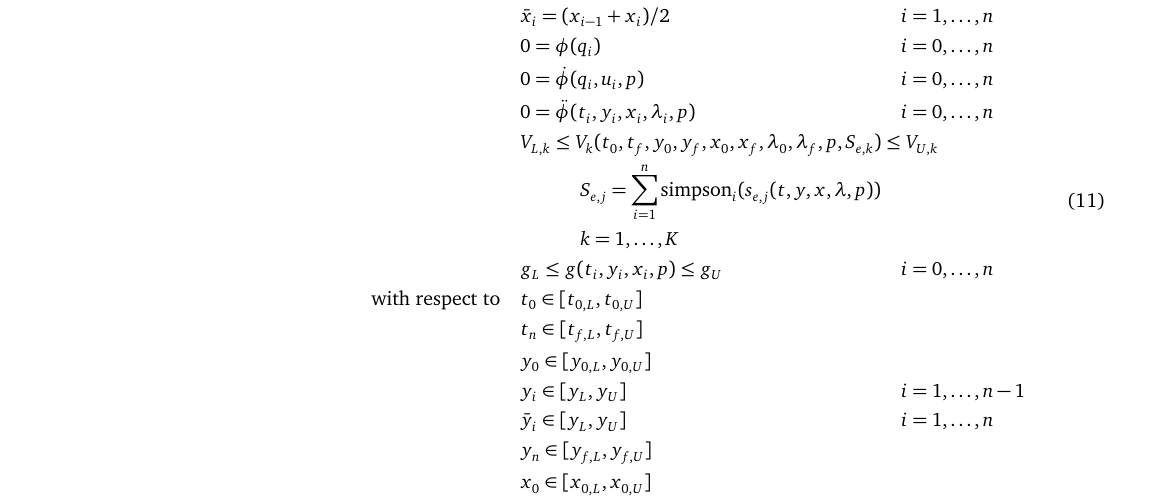
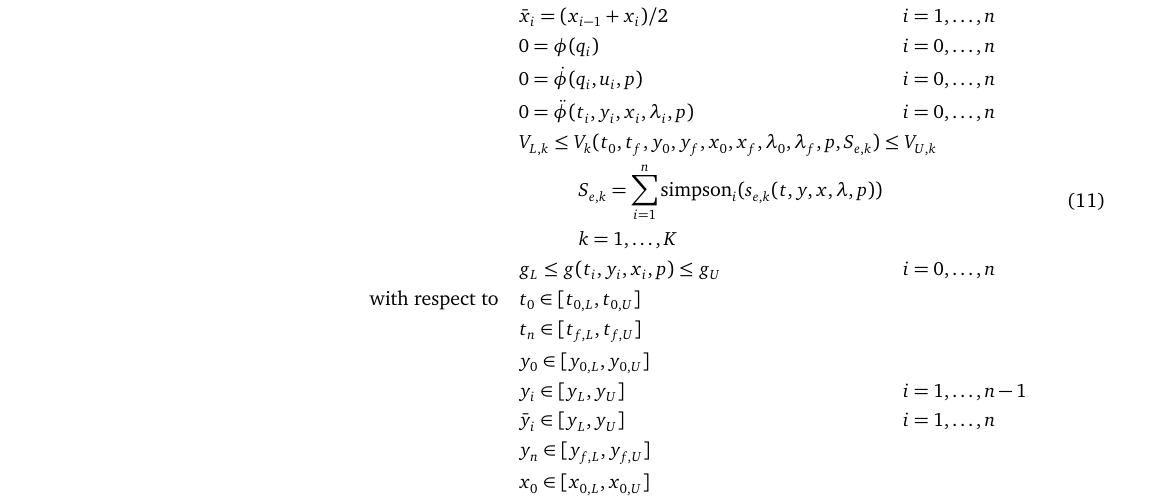
Before and after one commit to stanfordnmbl/mocopaper, a LaTeX document (MocoPaper.tex): part of page 13 of 23, cut so that both start at the same text. Compiled offline with pdfLaTeX.

Commit message:
Fix subscripts.

```diff
--- a/MocoPaper.tex
+++ b/MocoPaper.tex
@@ -211,7 +211,7 @@
         \mbox{subject to} \quad &
          M(\hat{q}, p)\dot{\hat{u}} + G(\hat{q}, p)^T \lambda = f_{\textrm{app}}(t, \hat{q}, \hat{u}, z, x, p) - f_{\textrm{bias}}(\hat{q}, \hat{u}, p) \\
          & \dot{z}(t) = f_{\textrm{aux}}(t, \hat{q}, \hat{u}, x, \lambda, p) \\
-         & V_{L,k} \leq V_k(t_0, t_f, \hat{q}_0, \hat{q}_f, \hat{u}_0, \hat{u}_f, z_0, z_f, x_{0}, x_{f}, \lambda_0, \lambda_f, p, S_{e,j}) \leq V_{U,k} \\
+         & V_{L,k} \leq V_k(t_0, t_f, \hat{q}_0, \hat{q}_f, \hat{u}_0, \hat{u}_f, z_0, z_f, x_{0}, x_{f}, \lambda_0, \lambda_f, p, S_{e,k}) \leq V_{U,k} \\
         & \quad\quad\quad S_{e,k} = \int_{t_0}^{t_f} s_{e,k}(t, \hat{q}, \hat{u}, z, x, \lambda, p)~dt \\
          & \quad\quad\quad k = 1, \ldots, K \\
         & g_{L} \leq g(t, \hat{q}, \hat{u}, z, x, \lambda, p) \leq g_{U} \\
@@ -263,7 +263,7 @@
          & z_i = z_{i-1} + \textrm{trap}_i(f_{\textrm{aux}}(t, y, x, \lambda, p)) && i = 1, \ldots, n \\
          & 0 = \phi(q_i)  && i = 0, \ldots, n\\
          & V_{L,k} \leq V_k(t_0, t_f, y_0, y_f, x_{0}, x_{f}, \lambda_0, \mathrlap{\lambda_f, p, S_{e,k}) \leq V_{U,k}} \\
-         & \quad\quad\quad S_{e,j} = \sum_{i=1}^{n} \textrm{trap}_i(s_{e,j}(t, y, x, \lambda, p)) \\
+         & \quad\quad\quad S_{e,k} = \sum_{i=1}^{n} \textrm{trap}_i(s_{e,k}(t, y, x, \lambda, p)) \\
          & \quad\quad\quad k = 1, \ldots, K \\
          & g_{L} \leq g(t_i, y_i, x_{i}, p) \leq g_{U}  && i = 0, \ldots, n\\
          \mbox{with respect to} \quad
@@ -334,7 +334,7 @@
          & 0 = \dot{\phi}(q_i, u_i, p) && i = 0, \ldots, n\\
          & 0 = \ddot{\phi}(t_i, y_i, x_i, \lambda_i, p) && i = 0, \ldots, n\\
          & V_{L,k} \leq V_k(t_0, t_f, y_0, y_f, x_{0}, x_{f}, \lambda_0, \mathrlap{\lambda_f, p, S_{e,k}) \leq V_{U,k}} \\
-        & \quad\quad\quad S_{e,j} = \sum_{i=1}^{n} \textrm{simpson}_i(s_{e,j}(t, y, x, \lambda, p)) \\
+        & \quad\quad\quad S_{e,k} = \sum_{i=1}^{n} \textrm{simpson}_i(s_{e,k}(t, y, x, \lambda, p)) \\
         & \quad\quad\quad k = 1, \ldots, K \\
         & g_{L} \leq g(t_i, y_i, x_{i}, p) \leq g_{U}  && i = 0, \ldots, n\\
          \mbox{with respect to} \quad
```
